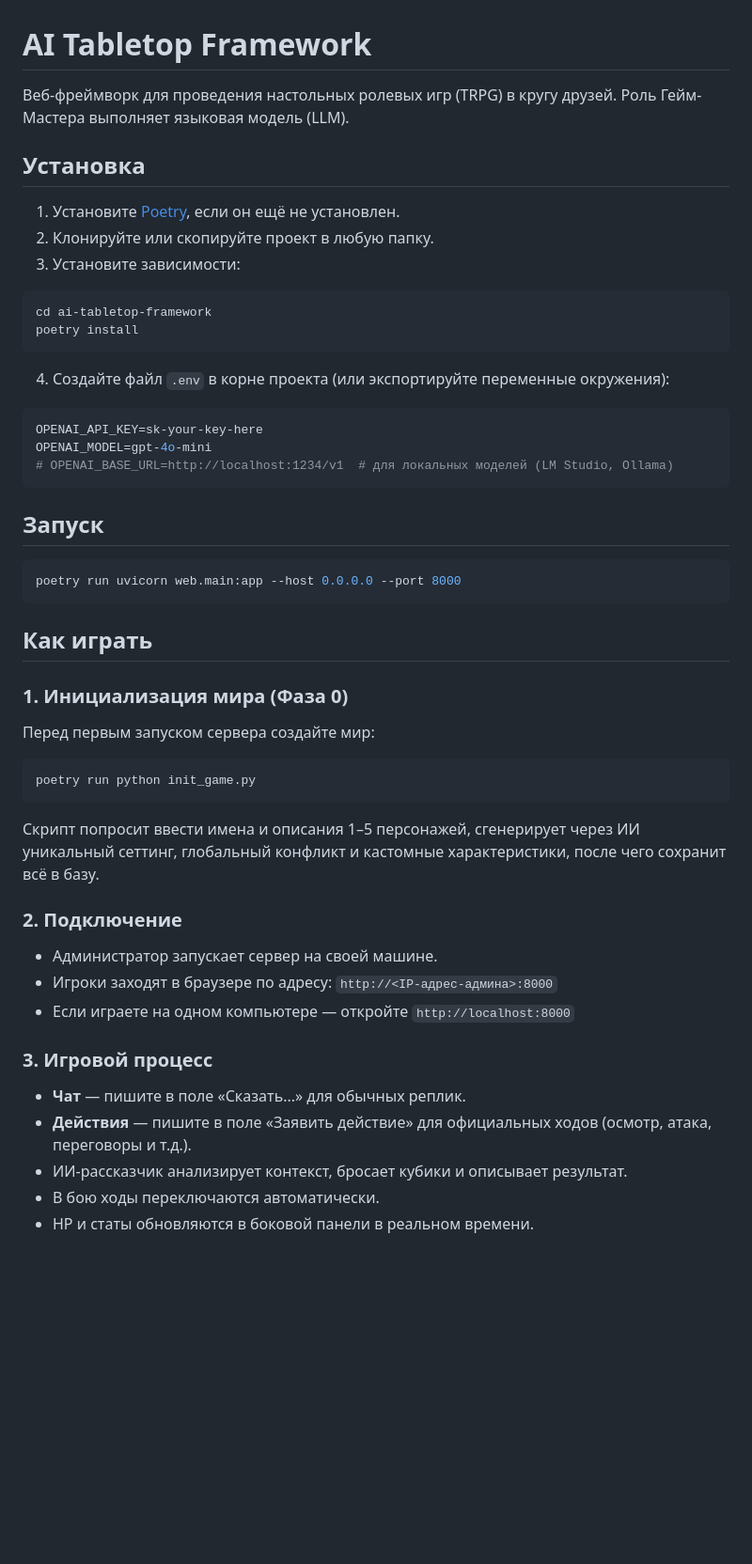
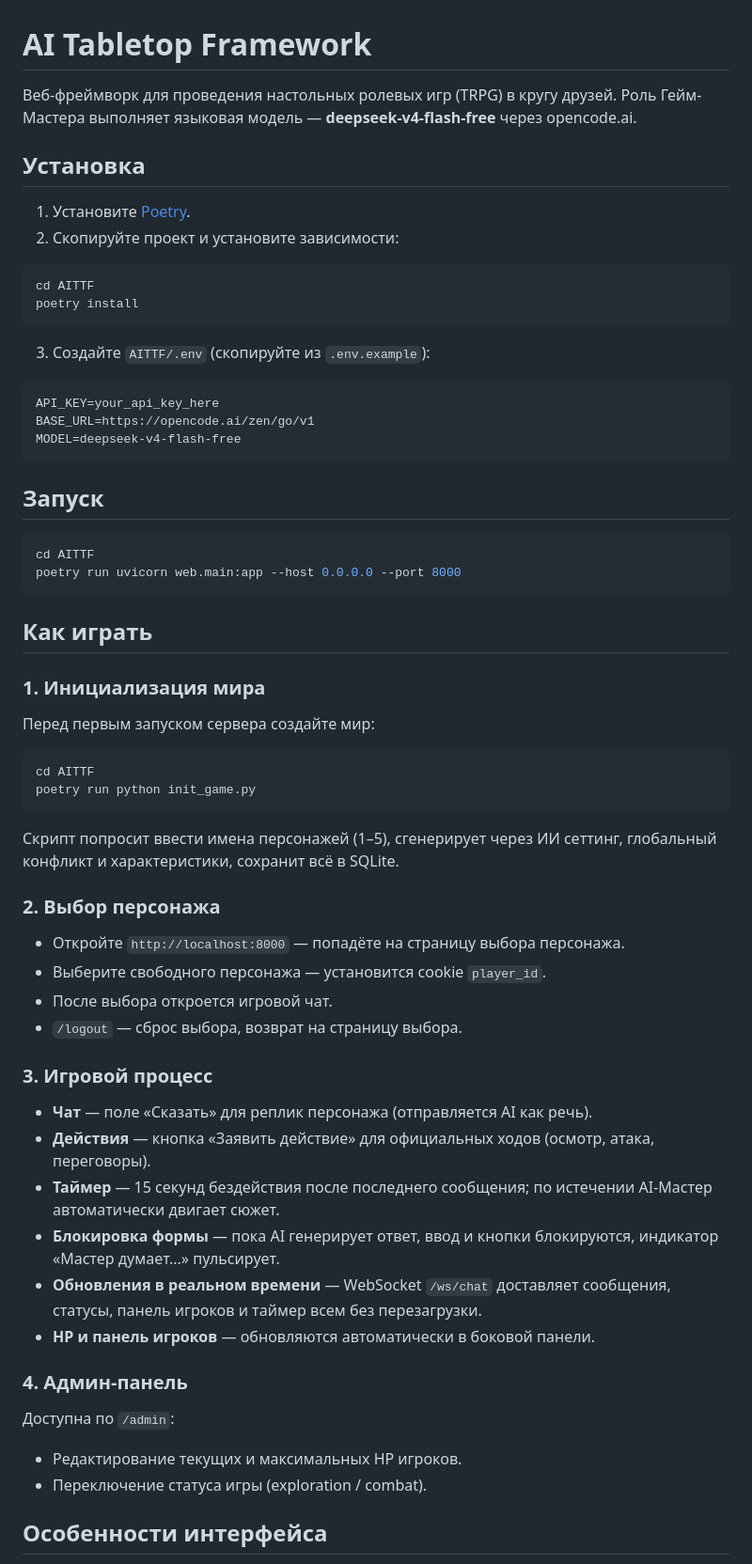
Before and after one commit to justoneanotherprogger/AITTF, a Markdown page: README.md, the part around one of its changes. Shown at 94% size. Drawn GitHub-style; blank space fills up the shorter version.

````diff
--- a/README.md
+++ b/README.md
@@ -1,54 +1,67 @@
 # AI Tabletop Framework
 
-Веб-фреймворк для проведения настольных ролевых игр (TRPG) в кругу друзей. Роль Гейм-Мастера выполняет языковая модель (LLM).
+Веб-фреймворк для проведения настольных ролевых игр (TRPG) в кругу друзей.
+Роль Гейм-Мастера выполняет языковая модель — **deepseek-v4-flash-free** через opencode.ai.
 
 ## Установка
 
-1. Установите [Poetry](https://python-poetry.org/docs/#installation), если он ещё не установлен.
-2. Клонируйте или скопируйте проект в любую папку.
-3. Установите зависимости:
+1. Установите [Poetry](https://python-poetry.org/docs/#installation).
+2. Скопируйте проект и установите зависимости:
 
 ```bash
-cd ai-tabletop-framework
+cd AITTF
 poetry install
 ```
 
-4. Создайте файл `.env` в корне проекта (или экспортируйте переменные окружения):
+3. Создайте `AITTF/.env` (скопируйте из `.env.example`):
 
 ```env
-OPENAI_API_KEY=sk-your-key-here
-OPENAI_MODEL=gpt-4o-mini
-# OPENAI_BASE_URL=http://localhost:1234/v1  # для локальных моделей (LM Studio, Ollama)
+API_KEY=your_api_key_here
+BASE_URL=https://opencode.ai/zen/go/v1
+MODEL=deepseek-v4-flash-free
 ```
 
 ## Запуск
 
 ```bash
+cd AITTF
 poetry run uvicorn web.main:app --host 0.0.0.0 --port 8000
 ```
 
 ## Как играть
 
-### 1. Инициализация мира (Фаза 0)
+### 1. Инициализация мира
 
 Перед первым запуском сервера создайте мир:
 
 ```bash
+cd AITTF
 poetry run python init_game.py
 ```
 
-Скрипт попросит ввести имена и описания 1–5 персонажей, сгенерирует через ИИ уникальный сеттинг, глобальный конфликт и кастомные характеристики, после чего сохранит всё в базу.
+Скрипт попросит ввести имена персонажей (1–5), сгенерирует через ИИ сеттинг, глобальный конфликт и характеристики, сохранит всё в SQLite.
 
-### 2. Подключение
+### 2. Выбор персонажа
 
-- Администратор запускает сервер на своей машине.
-- Игроки заходят в браузере по адресу: `http://<IP-адрес-админа>:8000`
-- Если играете на одном компьютере — откройте `http://localhost:8000`
+- Откройте `http://localhost:8000` — попадёте на страницу выбора персонажа.
+- Выберите свободного персонажа — установится cookie `player_id`.
+- После выбора откроется игровой чат.
+- `/logout` — сброс выбора, возврат на страницу выбора.
 
 ### 3. Игровой процесс
 
-- **Чат** — пишите в поле «Сказать...» для обычных реплик.
-- **Действия** — пишите в поле «Заявить действие» для официальных ходов (осмотр, атака, переговоры и т.д.).
-- ИИ-рассказчик анализирует контекст, бросает кубики и описывает результат.
-- В бою ходы переключаются автоматически.
-- HP и статы обновляются в боковой панели в реальном времени.
+- **Чат** — поле «Сказать» для реплик персонажа (отправляется AI как речь).
+- **Действия** — кнопка «Заявить действие» для официальных ходов (осмотр, атака, переговоры).
+- **Таймер** — 15 секунд бездействия после последнего сообщения; по истечении AI-Мастер автоматически двигает сюжет.
+- **Блокировка формы** — пока AI генерирует ответ, ввод и кнопки блокируются, индикатор «Мастер думает...» пульсирует.
+- **Обновления в реальном времени** — WebSocket `/ws/chat` доставляет сообщения, статусы, панель игроков и таймер всем без перезагрузки.
+- **HP и панель игроков** — обновляются автоматически в боковой панели.
+
+### 4. Админ-панель
+
+Доступна по `/admin`:
+- Редактирование текущих и максимальных HP игроков.
+- Переключение статуса игры (exploration / combat).
+
+## Особенности интерфейса
+
````
Also changed, not shown: other parts of README.md (+40 -24 lines).
